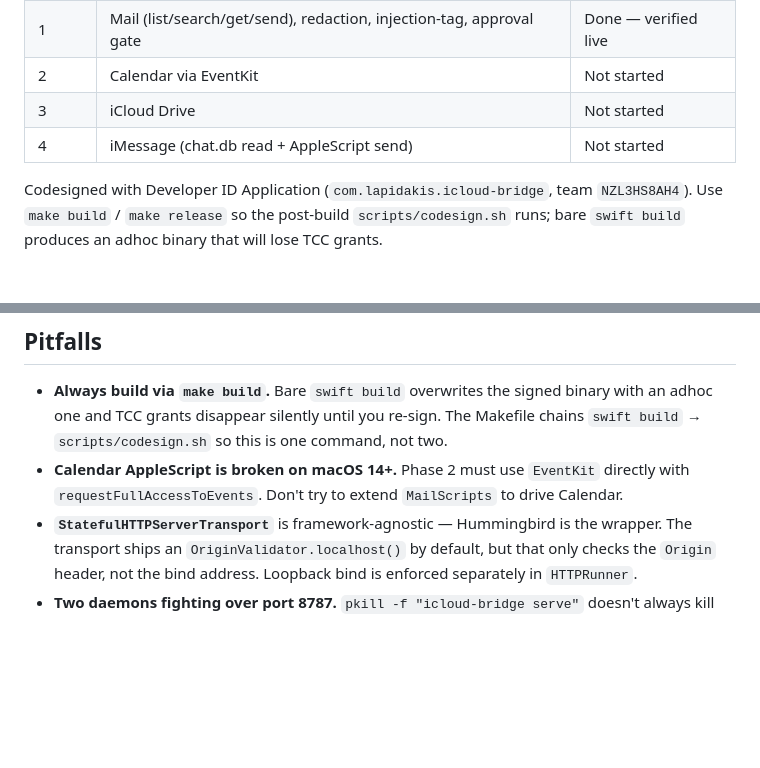
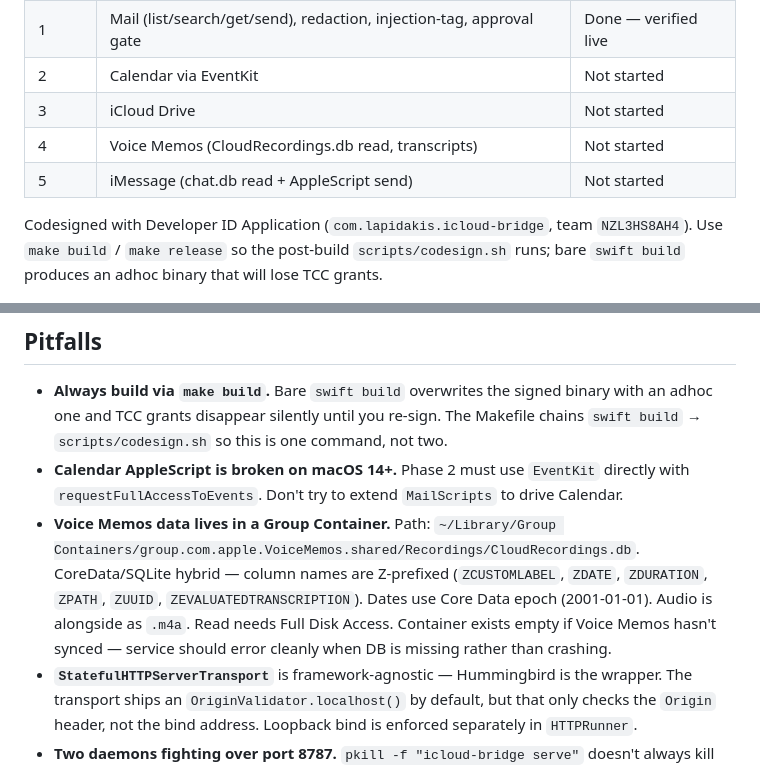
Before and after one commit to lapidakis/Deckard, a Markdown page: CLAUDE.md, 2 parts joined by grey strips. Rendered like a GitHub page; blank space fills up the shorter version.

```diff
--- a/CLAUDE.md
+++ b/CLAUDE.md
@@ -12,7 +12,8 @@ Read this file before making changes. Read README.md for end-user setup; this fi
 | 1 | Mail (list/search/get/send), redaction, injection-tag, approval gate | Done — verified live |
 | 2 | Calendar via EventKit | Not started |
 | 3 | iCloud Drive | Not started |
-| 4 | iMessage (chat.db read + AppleScript send) | Not started |
+| 4 | Voice Memos (CloudRecordings.db read, transcripts) | Not started |
+| 5 | iMessage (chat.db read + AppleScript send) | Not started |
 
 Codesigned with Developer ID Application (`com.lapidakis.icloud-bridge`, team `NZL3HS8AH4`). Use `make build` / `make release` so the post-build `scripts/codesign.sh` runs; bare `swift build` produces an adhoc binary that will lose TCC grants.
 
@@ -92,6 +93,7 @@ Audit at `~/Library/Logs/iCloud-Bridge/audit.jsonl`.
 
 - **Always build via `make build`.** Bare `swift build` overwrites the signed binary with an adhoc one and TCC grants disappear silently until you re-sign. The Makefile chains `swift build` → `scripts/codesign.sh` so this is one command, not two.
 - **Calendar AppleScript is broken on macOS 14+.** Phase 2 must use `EventKit` directly with `requestFullAccessToEvents`. Don't try to extend `MailScripts` to drive Calendar.
+- **Voice Memos data lives in a Group Container.** Path: `~/Library/Group Containers/group.com.apple.VoiceMemos.shared/Recordings/CloudRecordings.db`. CoreData/SQLite hybrid — column names are Z-prefixed (`ZCUSTOMLABEL`, `ZDATE`, `ZDURATION`, `ZPATH`, `ZUUID`, `ZEVALUATEDTRANSCRIPTION`). Dates use Core Data epoch (2001-01-01). Audio is alongside as `.m4a`. Read needs Full Disk Access. Container exists empty if Voice Memos hasn't synced — service should error cleanly when DB is missing rather than crashing.
 - **`StatefulHTTPServerTransport`** is framework-agnostic — Hummingbird is the wrapper. The transport ships an `OriginValidator.localhost()` by default, but that only checks the `Origin` header, not the bind address. Loopback bind is enforced separately in `HTTPRunner`.
 - **Two daemons fighting over port 8787.** `pkill -f "icloud-bridge serve"` doesn't always kill instantly; `sleep 0.7` after, or `kill -9` if you've already nudged it. The LaunchAgent binds with `SO_REUSEADDR`, so a stuck orphan can co-exist invisibly.
 - **stdout is reserved in stdio mode** for MCP frames. All logs MUST go to stderr (`LoggingSetup.bootstrap` configures this).
```
Also changed, not shown: README.md (+2 -1 lines).
